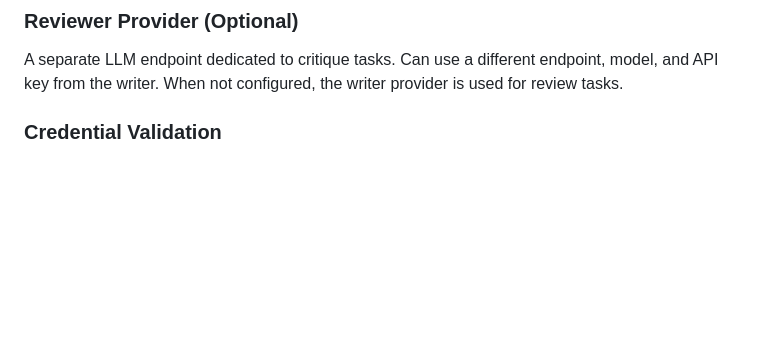
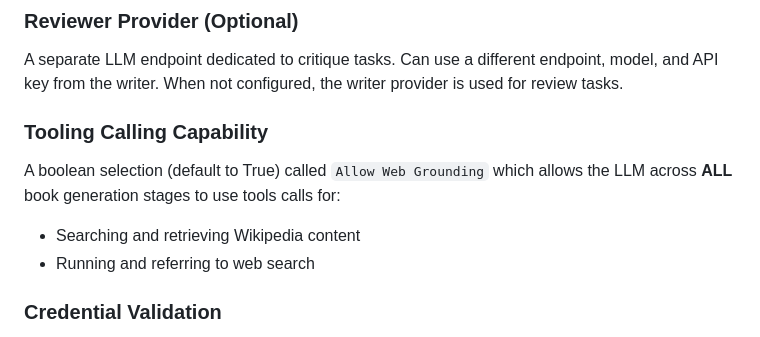
Before and after one commit to forzabarca88/hullucinator, a Markdown page: SPEC.md, the part around the change. Drawn GitHub-style; blank space fills up the shorter version.

Commit message:
add tool calling

```diff
--- a/SPEC.md
+++ b/SPEC.md
@@ -63,6 +63,12 @@ The primary LLM endpoint used for summary, outline, chapter generation, and chap
 ### Reviewer Provider (Optional)
 
 A separate LLM endpoint dedicated to critique tasks. Can use a different endpoint, model, and API key from the writer. When not configured, the writer provider is used for review tasks.
+
+### Tooling Calling Capability
+
+A boolean selection (default to True) called `Allow Web Grounding` which allows the LLM across **ALL** book generation stages to use tools calls for:
+- Searching and retrieving Wikipedia content
+- Running and referring to web search
 
 ### Credential Validation
 
```
